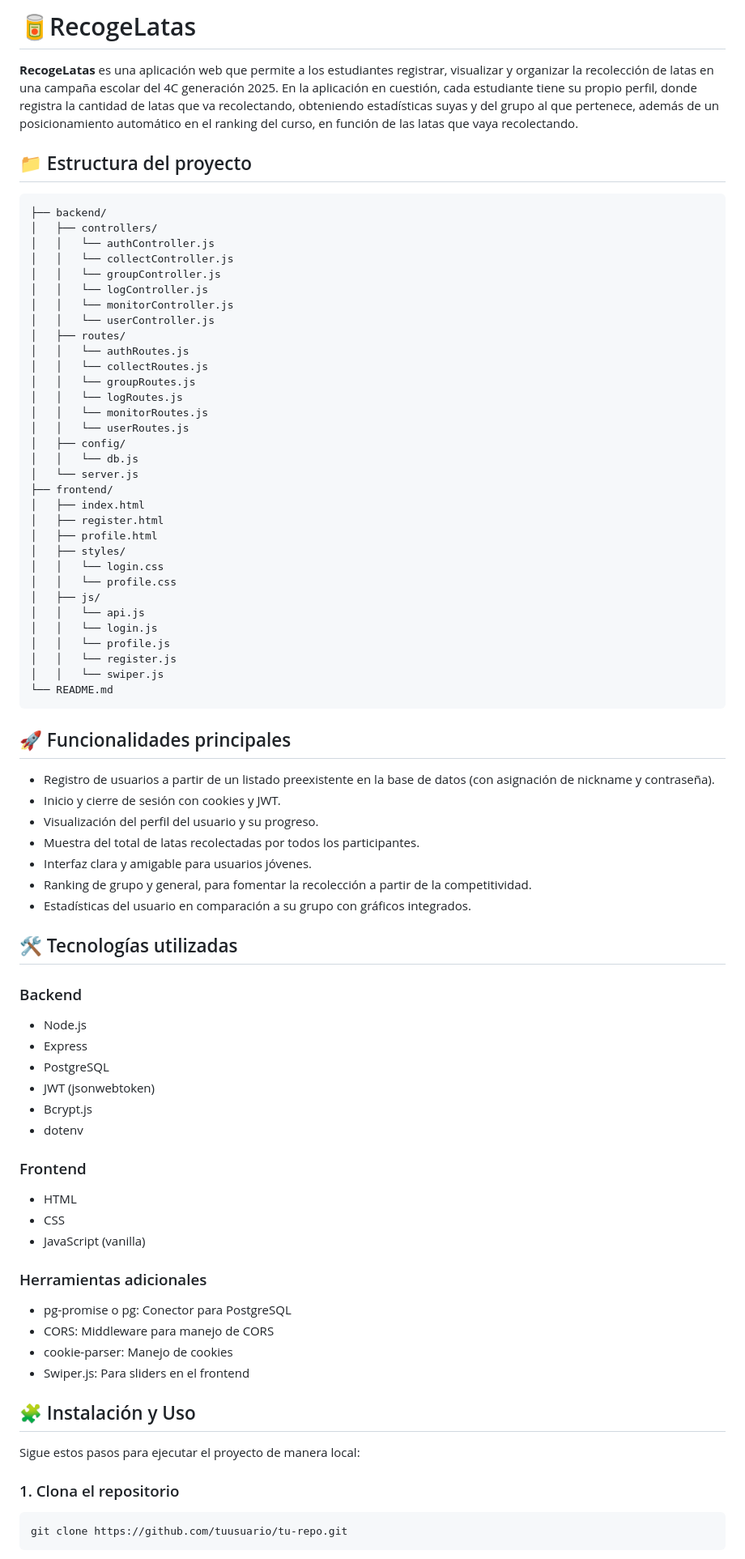
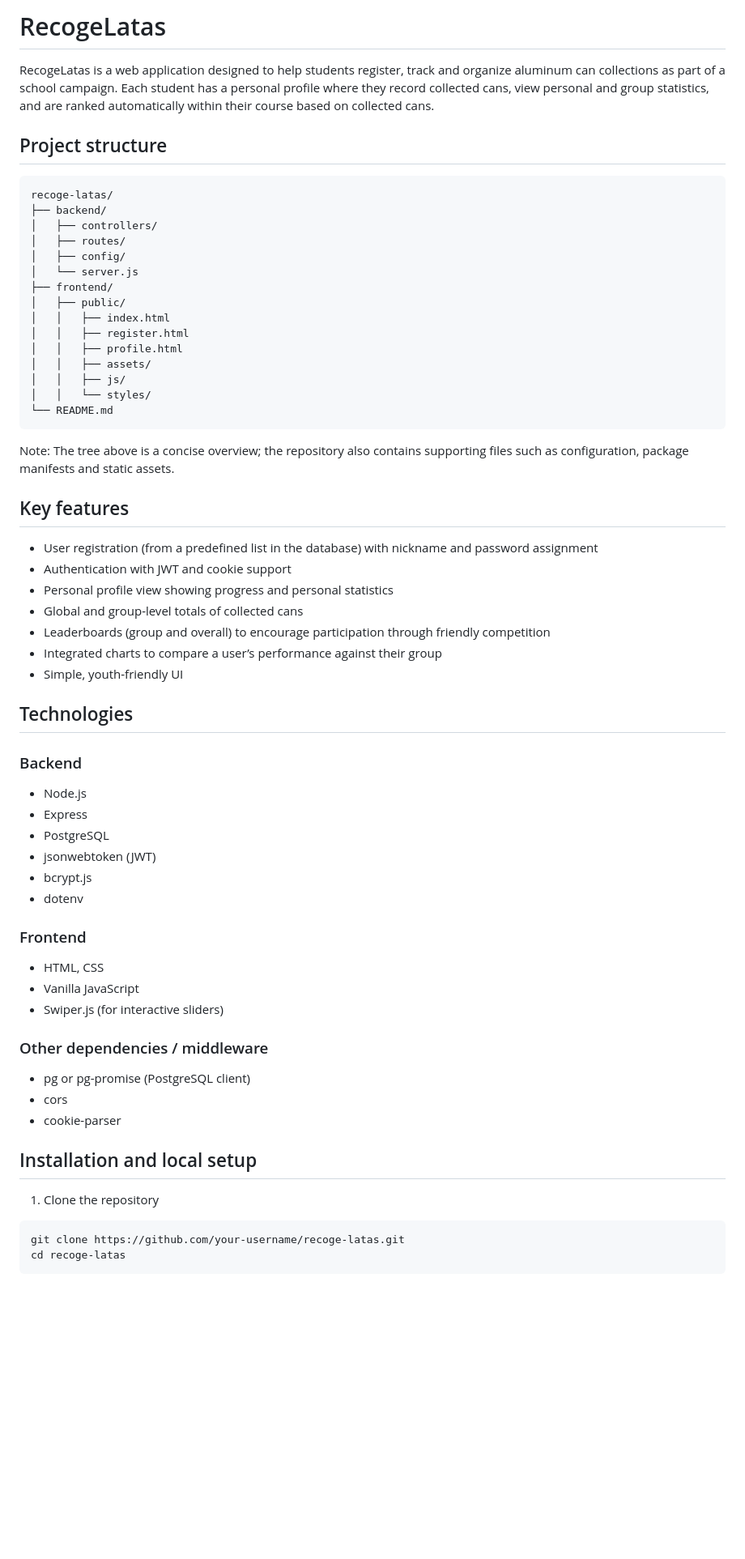
Before and after one commit to Ssj400/recoge-latas, a Markdown page: README.md, the part around one of its changes. Shown at 81% size. Drawn GitHub-style; blank space fills up the shorter version.

Commit message:
Refactor README.md to update project description, structure, features, and technologies; translate content to English and improve clarity.

````diff
--- a/README.md
+++ b/README.md
@@ -1,76 +1,64 @@
-# 🥫RecogeLatas
+# RecogeLatas
 
-**RecogeLatas** es una aplicación web que permite a los estudiantes registrar, visualizar y organizar la recolección de latas en una campaña escolar del 4C generación 2025. En la aplicación en cuestión, cada estudiante tiene su propio perfil, donde registra la cantidad de latas que va recolectando, obteniendo estadísticas suyas y del grupo al que pertenece, además de un posicionamiento automático en el ranking del curso, en función de las latas que vaya recolectando.
+RecogeLatas is a web application designed to help students register, track and organize aluminum can collections as part of a school campaign. Each student has a personal profile where they record collected cans, view personal and group statistics, and are ranked automatically within their course based on collected cans.
 
-## 📁 Estructura del proyecto
+## Project structure
 
-```plaintext
+```
+recoge-latas/
 ├── backend/
 │   ├── controllers/
-│   │   └── authController.js
-│   │   └── collectController.js
-│   │   └── groupController.js
-│   │   └── logController.js
-│   │   └── monitorController.js
-│   │   └── userController.js
 │   ├── routes/
-│   │   └── authRoutes.js
-│   │   └── collectRoutes.js
-│   │   └── groupRoutes.js
-│   │   └── logRoutes.js
-│   │   └── monitorRoutes.js
-│   │   └── userRoutes.js
 │   ├── config/
-│   │   └── db.js
 │   └── server.js
 ├── frontend/
-│   ├── index.html
-│   ├── register.html
-│   ├── profile.html
-│   ├── styles/
-│   │   └── login.css
-│   │   └── profile.css
-│   ├── js/
-│   │   └── api.js
-│   │   └── login.js
-│   │   └── profile.js
-│   │   └── register.js
-│   │   └── swiper.js
+│   ├── public/
+│   │   ├── index.html
+│   │   ├── register.html
+│   │   ├── profile.html
+│   │   ├── assets/
+│   │   ├── js/
+│   │   └── styles/
 └── README.md
 ```
-## 🚀 Funcionalidades principales
 
-- Registro de usuarios a partir de un listado preexistente en la base de datos (con asignación de nickname y contraseña).
-- Inicio y cierre de sesión con cookies y JWT.
-- Visualización del perfil del usuario y su progreso.
-- Muestra del total de latas recolectadas por todos los participantes.
-- Interfaz clara y amigable para usuarios jóvenes.
-- Ranking de grupo y general, para fomentar la recolección a partir de la competitividad.
-- Estadísticas del usuario en comparación a su grupo con gráficos integrados.
+Note: The tree above is a concise overview; the repository also contains supporting files such as configuration, package manifests and static assets.
 
-## 🛠️ Tecnologías utilizadas
+## Key features
+
+- User registration (from a predefined list in the database) with nickname and password assignment
+- Authentication with JWT and cookie support
+- Personal profile view showing progress and personal statistics
+- Global and group-level totals of collected cans
+- Leaderboards (group and overall) to encourage participation through friendly competition
+- Integrated charts to compare a user’s performance against their group
+- Simple, youth-friendly UI
+
+## Technologies
+
 ### Backend
 - Node.js
 - Express
 - PostgreSQL
-- JWT (jsonwebtoken)
-- Bcrypt.js
+- jsonwebtoken (JWT)
+- bcrypt.js
 - dotenv
+
 ### Frontend
-- HTML
-- CSS
-- JavaScript (vanilla)
-### Herramientas adicionales
+- HTML, CSS
+- Vanilla JavaScript
+- Swiper.js (for interactive sliders)
 
-- pg-promise o pg: Conector para PostgreSQL
-- CORS: Middleware para manejo de CORS
-- cookie-parser: Manejo de cookies
-- Swiper.js: Para sliders en el frontend
+### Other dependencies / middleware
+- pg or pg-promise (PostgreSQL client)
+- cors
+- cookie-parser
 
-## 🧩 Instalación y Uso
-Sigue estos pasos para ejecutar el proyecto de manera local:
-### 1. Clona el repositorio
+## Installation and local setup
+
+1. Clone the repository
 
 ```bash
-git clone https://github.com/tuusuario/tu-repo.git
+git clone https://github.com/your-username/recoge-latas.git
+cd recoge-latas
 ```
````
Also changed, not shown: other parts of README.md (+49 -71 lines).
